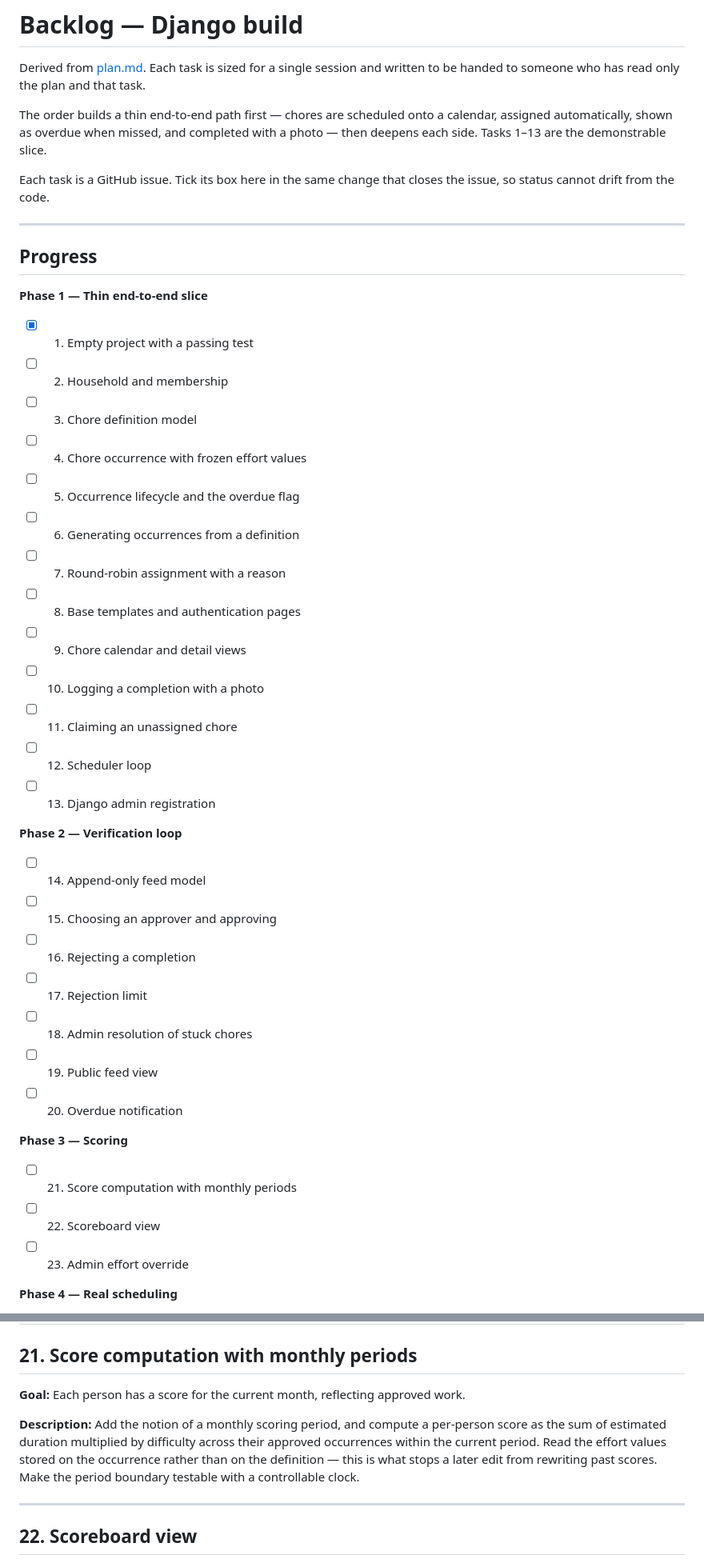
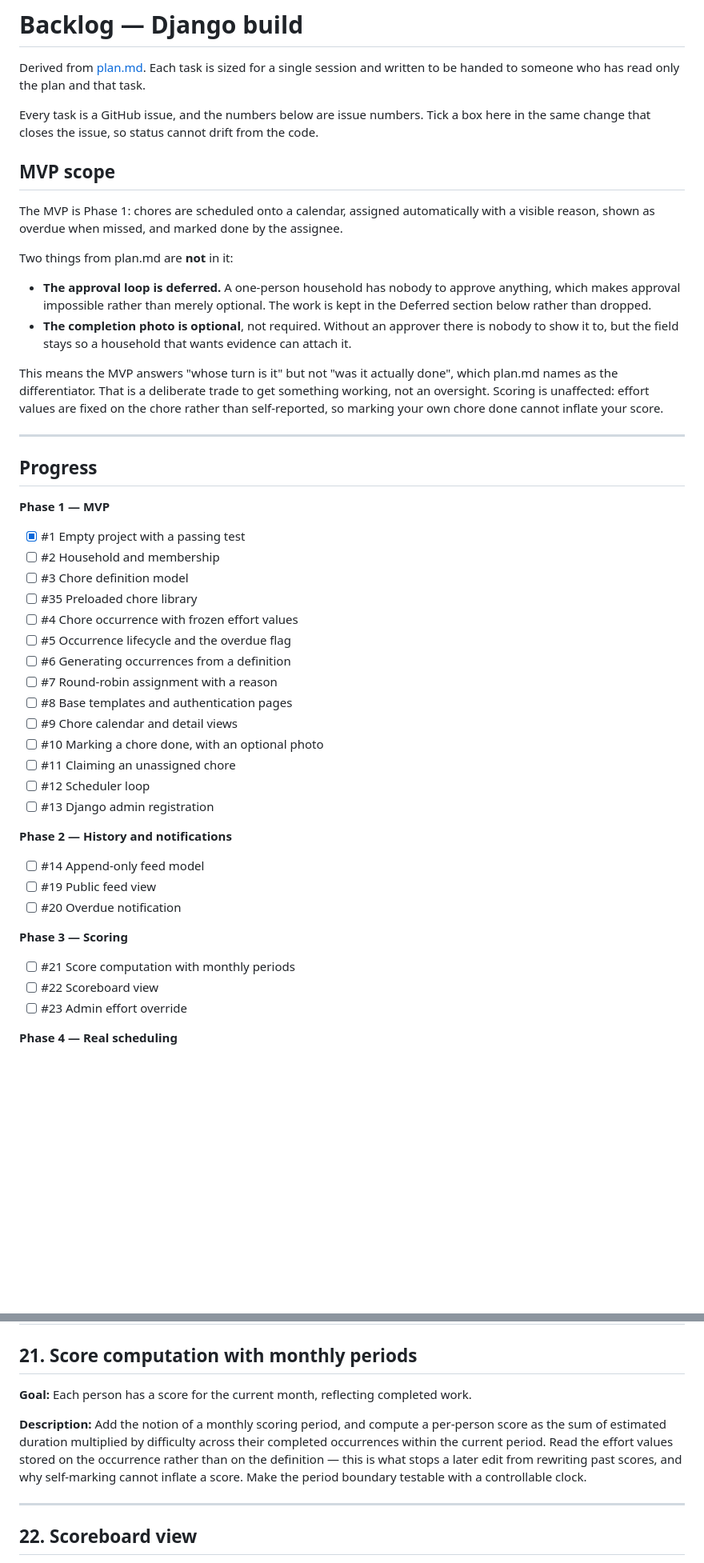
Before and after one commit to mmper-dev/01-ai-native-workflow-claude, a Markdown page: _docs/backlog.md, 2 parts joined by grey strips. Shown at 80% size. Rendered like a GitHub page; blank space fills up the shorter version.

```diff
--- a/_docs/backlog.md
+++ b/_docs/backlog.md
@@ -3,48 +3,63 @@
 Derived from [plan.md](plan.md). Each task is sized for a single session and
 written to be handed to someone who has read only the plan and that task.
 
-The order builds a thin end-to-end path first — chores are scheduled onto a
-calendar, assigned automatically, shown as overdue when missed, and completed
-with a photo — then deepens each side. Tasks 1–13 are the demonstrable slice.
+Every task is a GitHub issue, and the numbers below are issue numbers. Tick a
+box here in the same change that closes the issue, so status cannot drift from
+the code.
 
-Each task is a GitHub issue. Tick its box here in the same change that closes
-the issue, so status cannot drift from the code.
+## MVP scope
+
+The MVP is Phase 1: chores are scheduled onto a calendar, assigned
+automatically with a visible reason, shown as overdue when missed, and marked
+done by the assignee.
+
+Two things from plan.md are **not** in it:
+
+- **The approval loop is deferred.** A one-person household has nobody to
+  approve anything, which makes approval impossible rather than merely
+  optional. The work is kept in the Deferred section below rather than dropped.
+- **The completion photo is optional**, not required. Without an approver there
+  is nobody to show it to, but the field stays so a household that wants
+  evidence can attach it.
+
+This means the MVP answers "whose turn is it" but not "was it actually done",
+which plan.md names as the differentiator. That is a deliberate trade to get
+something working, not an oversight. Scoring is unaffected: effort values are
+fixed on the chore rather than self-reported, so marking your own chore done
+cannot inflate your score.
 
 ---
 
 ## Progress
 
-**Phase 1 — Thin end-to-end slice**
+**Phase 1 — MVP**
 
-- [x] 1. Empty project with a passing test
-- [ ] 2. Household and membership
-- [ ] 3. Chore definition model
-- [ ] 4. Chore occurrence with frozen effort values
-- [ ] 5. Occurrence lifecycle and the overdue flag
-- [ ] 6. Generating occurrences from a definition
-- [ ] 7. Round-robin assignment with a reason
-- [ ] 8. Base templates and authentication pages
-- [ ] 9. Chore calendar and detail views
-- [ ] 10. Logging a completion with a photo
-- [ ] 11. Claiming an unassigned chore
-- [ ] 12. Scheduler loop
-- [ ] 13. Django admin registration
+- [x] #1 Empty project with a passing test
+- [ ] #2 Household and membership
+- [ ] #3 Chore definition model
+- [ ] #35 Preloaded chore library
+- [ ] #4 Chore occurrence with frozen effort values
+- [ ] #5 Occurrence lifecycle and the overdue flag
+- [ ] #6 Generating occurrences from a definition
+- [ ] #7 Round-robin assignment with a reason
+- [ ] #8 Base templates and authentication pages
+- [ ] #9 Chore calendar and detail views
+- [ ] #10 Marking a chore done, with an optional photo
+- [ ] #11 Claiming an unassigned chore
+- [ ] #12 Scheduler loop
+- [ ] #13 Django admin registration
 
-**Phase 2 — Verification loop**
+**Phase 2 — History and notifications**
 
-- [ ] 14. Append-only feed model
-- [ ] 15. Choosing an approver and approving
-- [ ] 16. Rejecting a completion
-- [ ] 17. Rejection limit
-- [ ] 18. Admin resolution of stuck chores
-- [ ] 19. Public feed view
-- [ ] 20. Overdue notification
+- [ ] #14 Append-only feed model
+- [ ] #19 Public feed view
+- [ ] #20 Overdue notification
 
 **Phase 3 — Scoring**
 
-- [ ] 21. Score computation with monthly periods
-- [ ] 22. Scoreboard view
-- [ ] 23. Admin effort override
+- [ ] #21 Score computation with monthly periods
+- [ ] #22 Scoreboard view
+- [ ] #23 Admin effort override
 
 **Phase 4 — Real scheduling**
 
@@ -326,15 +312,15 @@ The loop must never reassign the chore.
 
 ## 21. Score computation with monthly periods
 
-**Goal:** Each person has a score for the current month, reflecting approved
+**Goal:** Each person has a score for the current month, reflecting completed
 work.
 
 **Description:** Add the notion of a monthly scoring period, and compute a
 per-person score as the sum of estimated duration multiplied by difficulty
-across their approved occurrences within the current period. Read the effort
+across their completed occurrences within the current period. Read the effort
 values stored on the occurrence rather than on the definition — this is what
-stops a later edit from rewriting past scores. Make the period boundary
-testable with a controllable clock.
+stops a later edit from rewriting past scores, and why self-marking cannot
+inflate a score. Make the period boundary testable with a controllable clock.
 
 ---
 
```
Also changed, not shown: other parts of _docs/backlog.md (+108 -83 lines).
